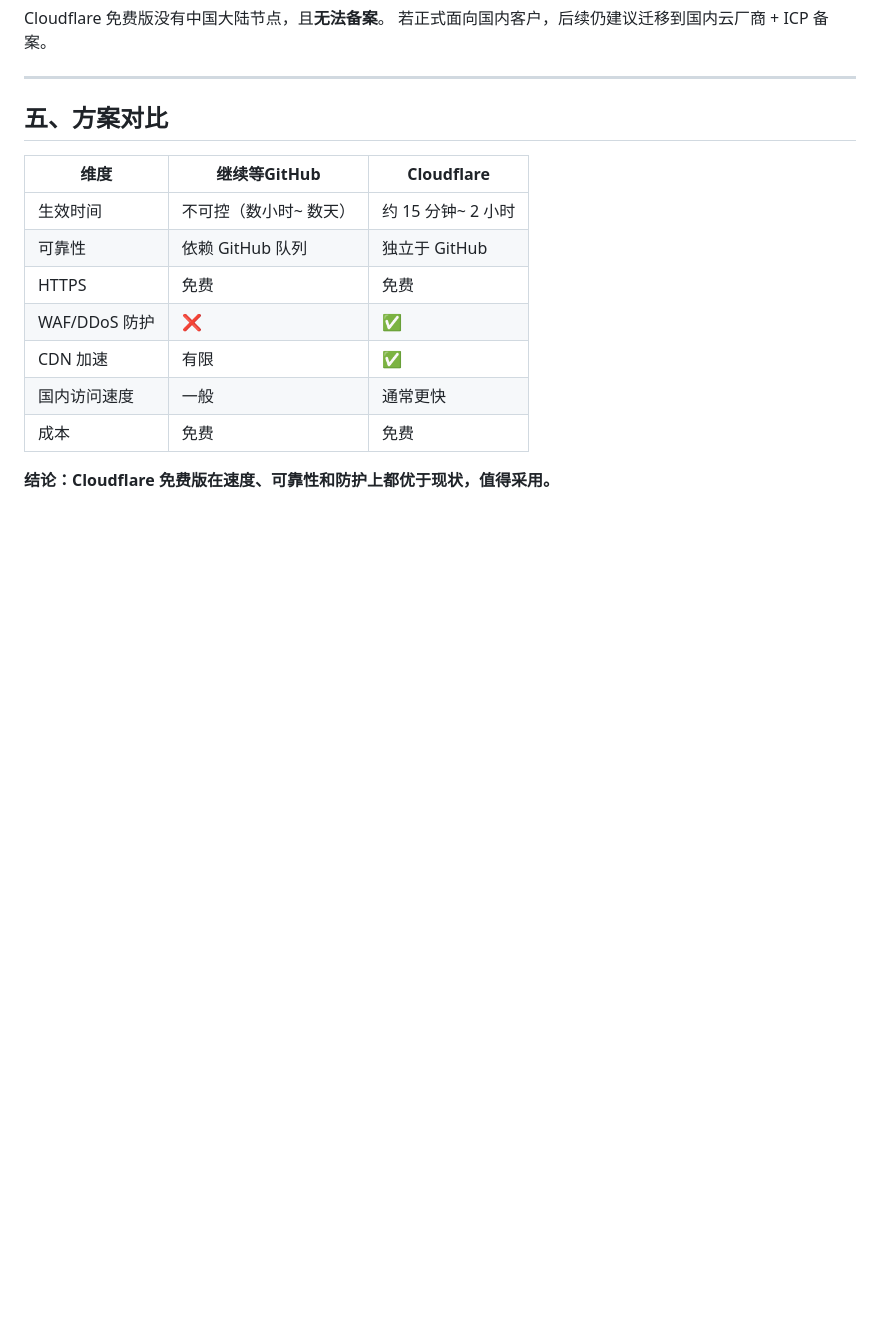
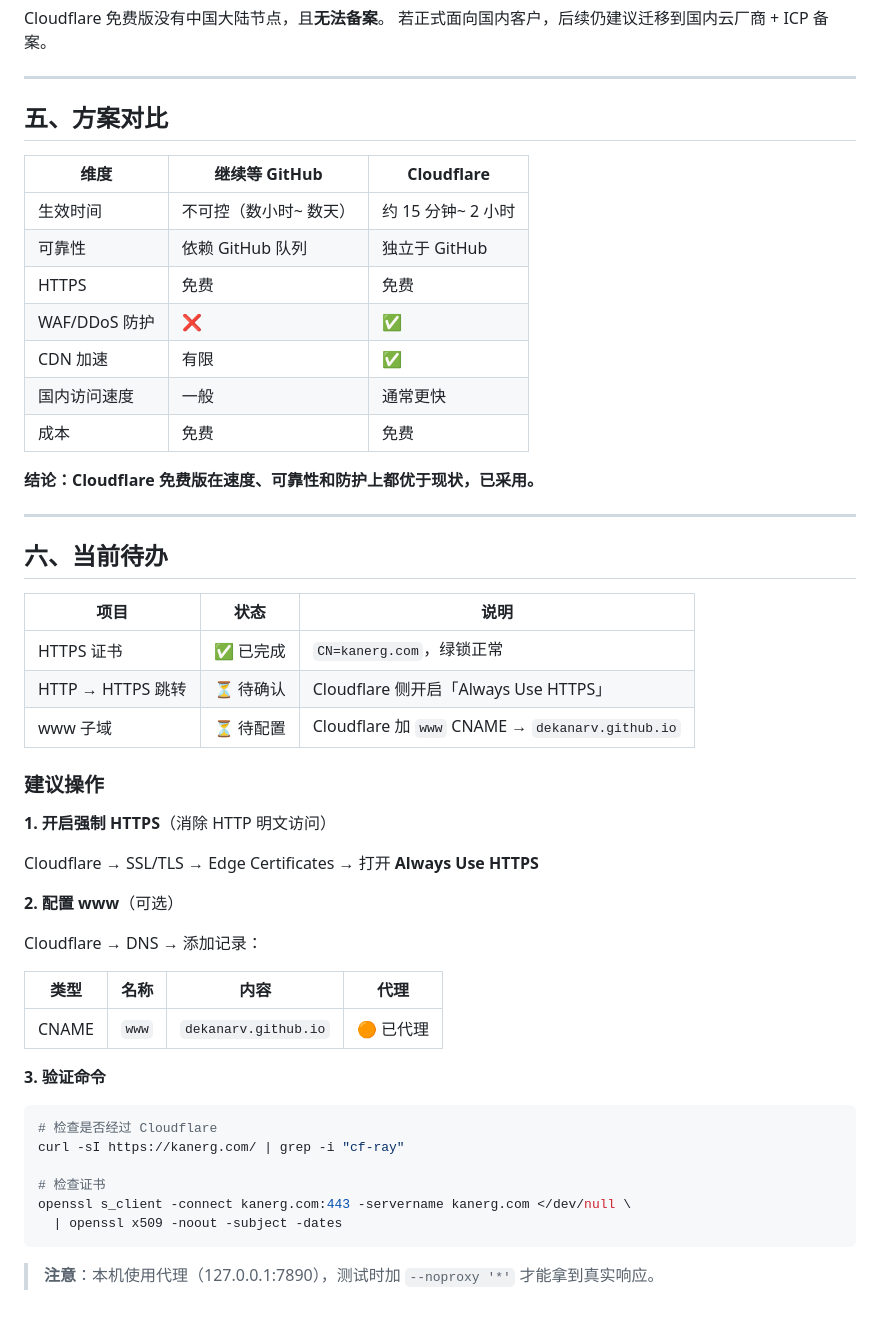
Before and after one commit to dekanarv/zjw23, a Markdown page: docs/HTTPS-GUIDE.md, the part around one of its changes. GitHub-like rendering; blank space fills up the shorter version.

````diff
--- a/docs/HTTPS-GUIDE.md
+++ b/docs/HTTPS-GUIDE.md
@@ -175,7 +205,7 @@ Cloudflare 免费版没有中国大陆节点，且**无法备案**。
 
 ## 五、方案对比
 
-| 维度 | 继续等GitHub | Cloudflare |
+| 维度 | 继续等 GitHub | Cloudflare |
 |---|---|---|
 | 生效时间 | 不可控（数小时~ 数天） | 约 15 分钟~ 2 小时 |
 | 可靠性 | 依赖 GitHub 队列 | 独立于 GitHub |
@@ -185,4 +215,41 @@ Cloudflare 免费版没有中国大陆节点，且**无法备案**。
 | 国内访问速度 | 一般 | 通常更快 |
 | 成本 | 免费 | 免费 |
 
-**结论：Cloudflare 免费版在速度、可靠性和防护上都优于现状，值得采用。**
+**结论：Cloudflare 免费版在速度、可靠性和防护上都优于现状，已采用。**
+
+---
+
+## 六、当前待办
+
+| 项目 | 状态 | 说明 |
+|---|---|---|
+| HTTPS 证书 | ✅ 已完成 | `CN=kanerg.com`，绿锁正常 |
+| HTTP → HTTPS 跳转 | ⏳ 待确认 | Cloudflare 侧开启「Always Use HTTPS」 |
+| www 子域 | ⏳ 待配置 | Cloudflare 加 `www` CNAME → `dekanarv.github.io` |
+
+### 建议操作
+
+**1. 开启强制 HTTPS**（消除 HTTP 明文访问）
+
+Cloudflare → SSL/TLS → Edge Certificates → 打开 **Always Use HTTPS**
+
+**2. 配置 www**（可选）
+
+Cloudflare → DNS → 添加记录：
+
+| 类型 | 名称 | 内容 | 代理 |
+|---|---|---|---|
+| CNAME | `www` | `dekanarv.github.io` | 🟠 已代理 |
+
+**3. 验证命令**
+
+```bash
+# 检查是否经过 Cloudflare
+curl -sI https://kanerg.com/ | grep -i "cf-ray"
+
+# 检查证书
+openssl s_client -connect kanerg.com:443 -servername kanerg.com </dev/null \
+  | openssl x509 -noout -subject -dates
+```
+
+> **注意**：本机使用代理（127.0.0.1:7890），测试时加 `--noproxy '*'` 才能拿到真实响应。
````
Also changed, not shown: other parts of docs/HTTPS-GUIDE.md (+46 -16 lines).
